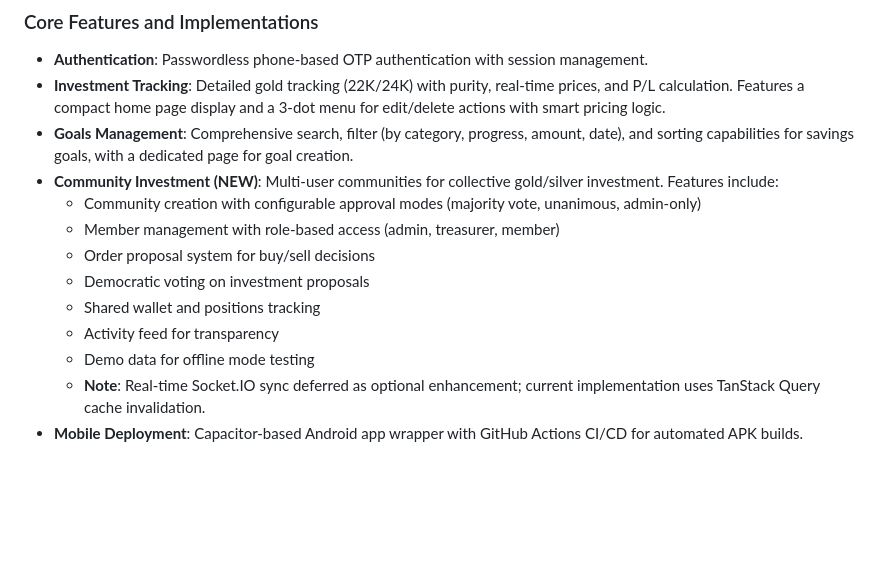
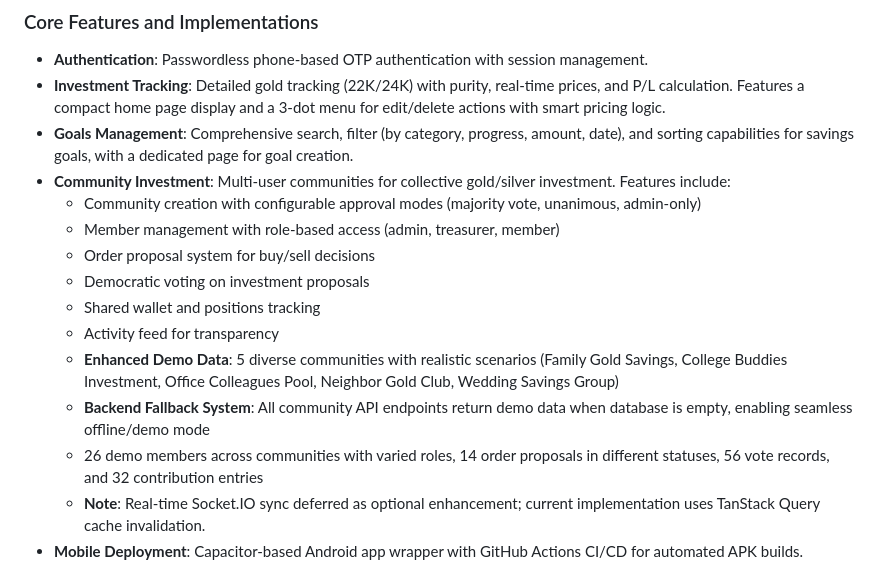
Before and after one commit to hasmukhvaishnav21/fintrack-app, a Markdown page: replit.md, the part around the change. Rendered like a GitHub page; blank space fills up the shorter version.

Commit message:
Add collaborative investment communities with democratic voting and enhanced demo data
Introduces multi-user communities for gold/silver investment with configurable approval modes, member management, order proposal system, democratic voting, shared wallet, and positions tracking. Includes enhanced demo data for 5 communities and a backend fallback system for offline/demo mode.

Replit-Commit-Author: Agent
Replit-Commit-Session-Id: 496f9cac-801c-4acf-ae12-d3ad4c66782a
Replit-Commit-Checkpoint-Type: full_checkpoint
Replit-Commit-Event-Id: 5ceb0ccf-966d-42e0-b4da-4cb0cdd99281
Replit-Commit-Screenshot-Url: https://storage.googleapis.com/screenshot-production-us-central1/2c774921-a2b6-492c-a4d5-5c30a9e06f24/496f9cac-801c-4acf-ae12-d3ad4c66782a/ZshJiYc

```diff
--- a/replit.md
+++ b/replit.md
@@ -24,14 +24,16 @@ Core entities include Users, Transactions, Investments, Goals, Goal Transactions
 - **Authentication**: Passwordless phone-based OTP authentication with session management.
 - **Investment Tracking**: Detailed gold tracking (22K/24K) with purity, real-time prices, and P/L calculation. Features a compact home page display and a 3-dot menu for edit/delete actions with smart pricing logic.
 - **Goals Management**: Comprehensive search, filter (by category, progress, amount, date), and sorting capabilities for savings goals, with a dedicated page for goal creation.
-- **Community Investment (NEW)**: Multi-user communities for collective gold/silver investment. Features include:
+- **Community Investment**: Multi-user communities for collective gold/silver investment. Features include:
   - Community creation with configurable approval modes (majority vote, unanimous, admin-only)
   - Member management with role-based access (admin, treasurer, member)
   - Order proposal system for buy/sell decisions
   - Democratic voting on investment proposals
   - Shared wallet and positions tracking
   - Activity feed for transparency
-  - Demo data for offline mode testing
+  - **Enhanced Demo Data**: 5 diverse communities with realistic scenarios (Family Gold Savings, College Buddies Investment, Office Colleagues Pool, Neighbor Gold Club, Wedding Savings Group)
+  - **Backend Fallback System**: All community API endpoints return demo data when database is empty, enabling seamless offline/demo mode
+  - 26 demo members across communities with varied roles, 14 order proposals in different statuses, 56 vote records, and 32 contribution entries
   - **Note**: Real-time Socket.IO sync deferred as optional enhancement; current implementation uses TanStack Query cache invalidation.
 - **Mobile Deployment**: Capacitor-based Android app wrapper with GitHub Actions CI/CD for automated APK builds.
 
```
